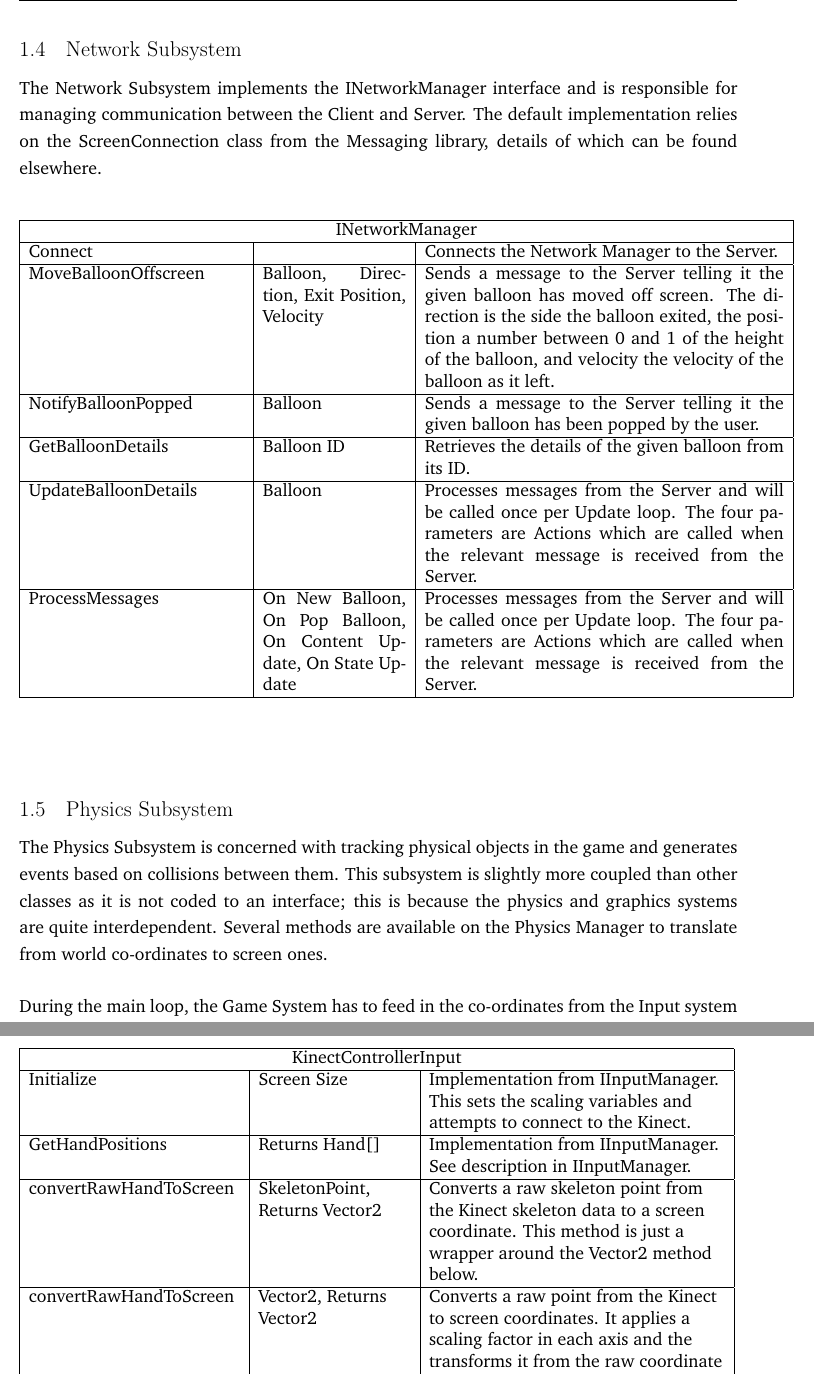
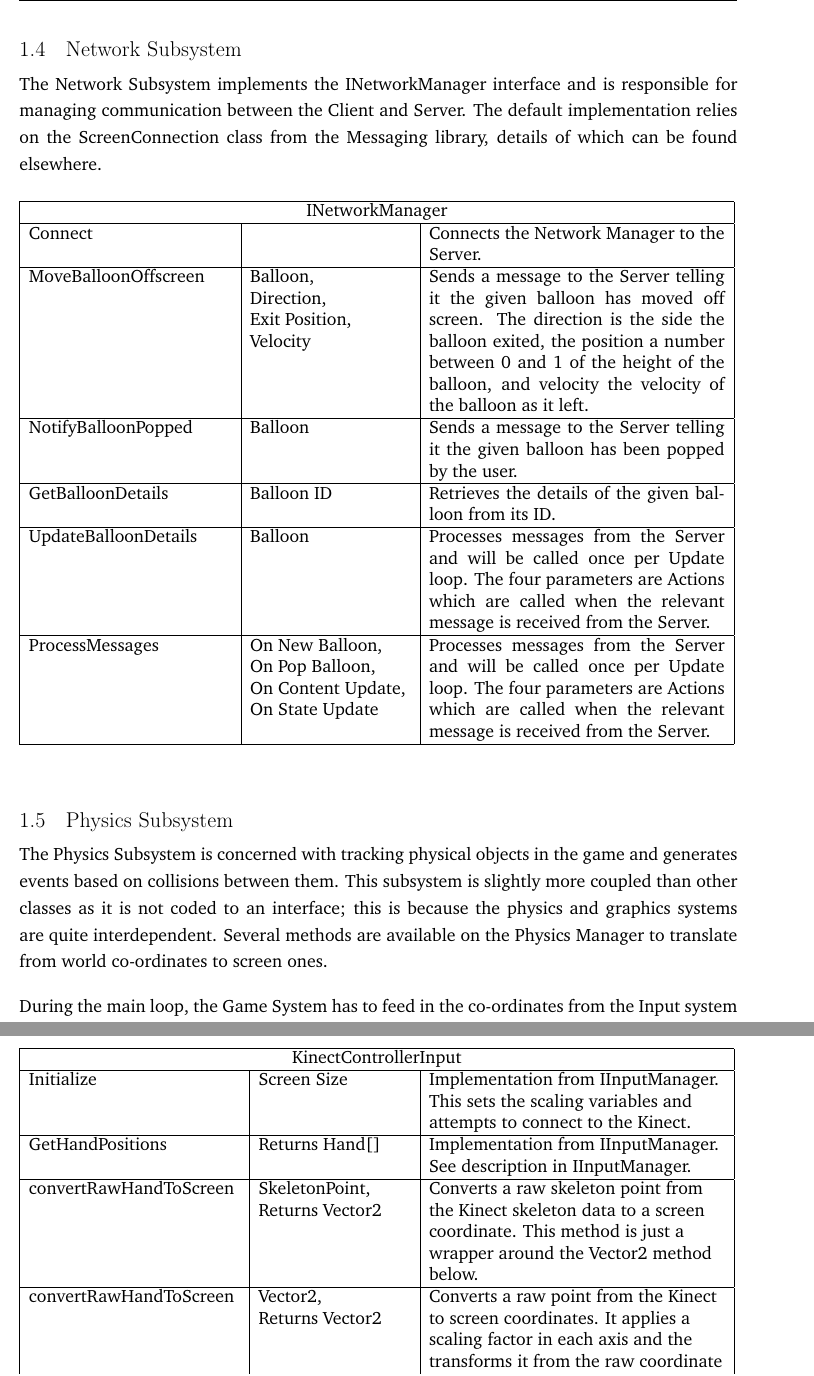
Before and after one commit to andrewdodd13/kinect-balloons, a LaTeX document (Documents/Report.tex, which reads Documents/Client-Design.tex, Documents/Kinect-Input-Gestures.tex): two parts of pages 5 and 15 of 16, joined at a grey line, cut so that both start at the same text. Compiled offline with pdfLaTeX.

Commit message:
Fixing up tables

```diff
--- a/Documents/Client-Design.tex
+++ b/Documents/Client-Design.tex
@@ -50,12 +50,12 @@ default implementation relies on the ScreenConnection class from the Messaging
 library, details of which can be found elsewhere.
 
 \begin{table}[H]
-\begin{tabular}{|p{0.3\textwidth}|p{0.2\textwidth}|p{0.5\textwidth}|}
+\begin{tabular}{|p{4.8cm}|p{3.8cm}|p{7cm}|}
 \hline
 \multicolumn{3}{|c|}{INetworkManager} \\ \hline
 Connect & & Connects the Network Manager to the Server. \\ \hline
 
-MoveBalloonOffscreen & Balloon, Direction, Exit Position, Velocity &
+MoveBalloonOffscreen & Balloon,\newline Direction,\newline Exit Position,\newline Velocity &
 Sends a message to the Server telling it the given balloon has moved off
 screen. The direction is the side the balloon exited, the position a number
 between 0 and 1 of the height of the balloon, and velocity the velocity of the
@@ -73,7 +73,8 @@ Processes messages from the Server and will be called once per Update loop.
 The four parameters are Actions which are called when the relevant message is
 received from the Server. \\ \hline
 
-ProcessMessages & On New Balloon, On Pop Balloon, On Content Update, On State
+ProcessMessages & On New Balloon,\newline On Pop Balloon,
+\newline On Content Update,\newline On State
 Update &
 Processes messages from the Server and will be called once per Update loop.
 The four parameters are Actions which are called when the relevant message is
--- a/Documents/Kinect-Input-Gestures.tex
+++ b/Documents/Kinect-Input-Gestures.tex
@@ -26,7 +26,7 @@ convertRawHandToScreen & SkeletonPoint, Returns Vector2 & Converts a raw skeleto
 coordinate. This method is just a wrapper around the Vector2 method
 below.\tabularnewline
 \hline
-convertRawHandToScreen & Vector2, Returns Vector2 & Converts a raw point from the Kinect to screen coordinates. It applies
+convertRawHandToScreen & Vector2,\newline Returns Vector2 & Converts a raw point from the Kinect to screen coordinates. It applies
 a scaling factor in each axis and the transforms it from the raw coordinate
 space to screen coordinate space (defined in Initialize).\tabularnewline
 \hline
```
Also changed, not shown: Documents/System-Architecture.tex (+1 -1 lines), Documents/Client-Design.tex (6 more changed lines), Documents/Kinect-Input-Gestures.tex (2 more changed lines).
